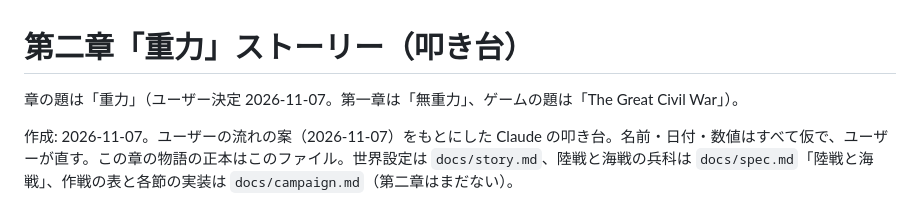
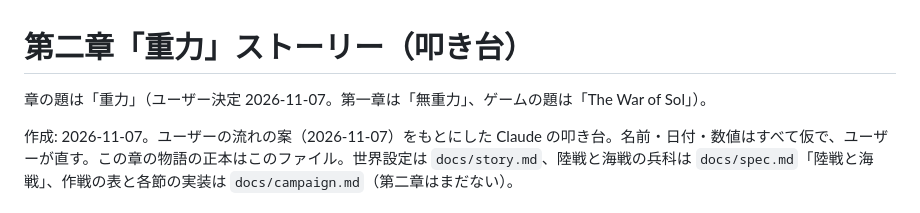
Before and after one commit to beikutopoteto/War-of-space, a Markdown page: docs/chapter2.md, the part around the change. GitHub-like rendering.

Commit message:
資料: ゲームの題は The War of Sol
Co-Authored-By: Claude Opus 5.5 <noreply@anthropic.com>

```diff
--- a/docs/chapter2.md
+++ b/docs/chapter2.md
@@ -1,6 +1,6 @@
 # 第二章「重力」ストーリー（叩き台）
 
-章の題は「重力」（ユーザー決定 2026-11-07。第一章は「無重力」、ゲームの題は「The Great Civil War」）。
+章の題は「重力」（ユーザー決定 2026-11-07。第一章は「無重力」、ゲームの題は「The War of Sol」）。
 
 作成: 2026-11-07。ユーザーの流れの案（2026-11-07）をもとにした Claude の叩き台。名前・日付・数値はすべて仮で、ユーザーが直す。この章の物語の正本はこのファイル。世界設定は `docs/story.md`、陸戦と海戦の兵科は `docs/spec.md`「陸戦と海戦」、作戦の表と各節の実装は `docs/campaign.md`（第二章はまだない）。
 
```
Also changed, not shown: docs/history.md (+1 -1 lines), docs/spec.md (+1 -1 lines).
